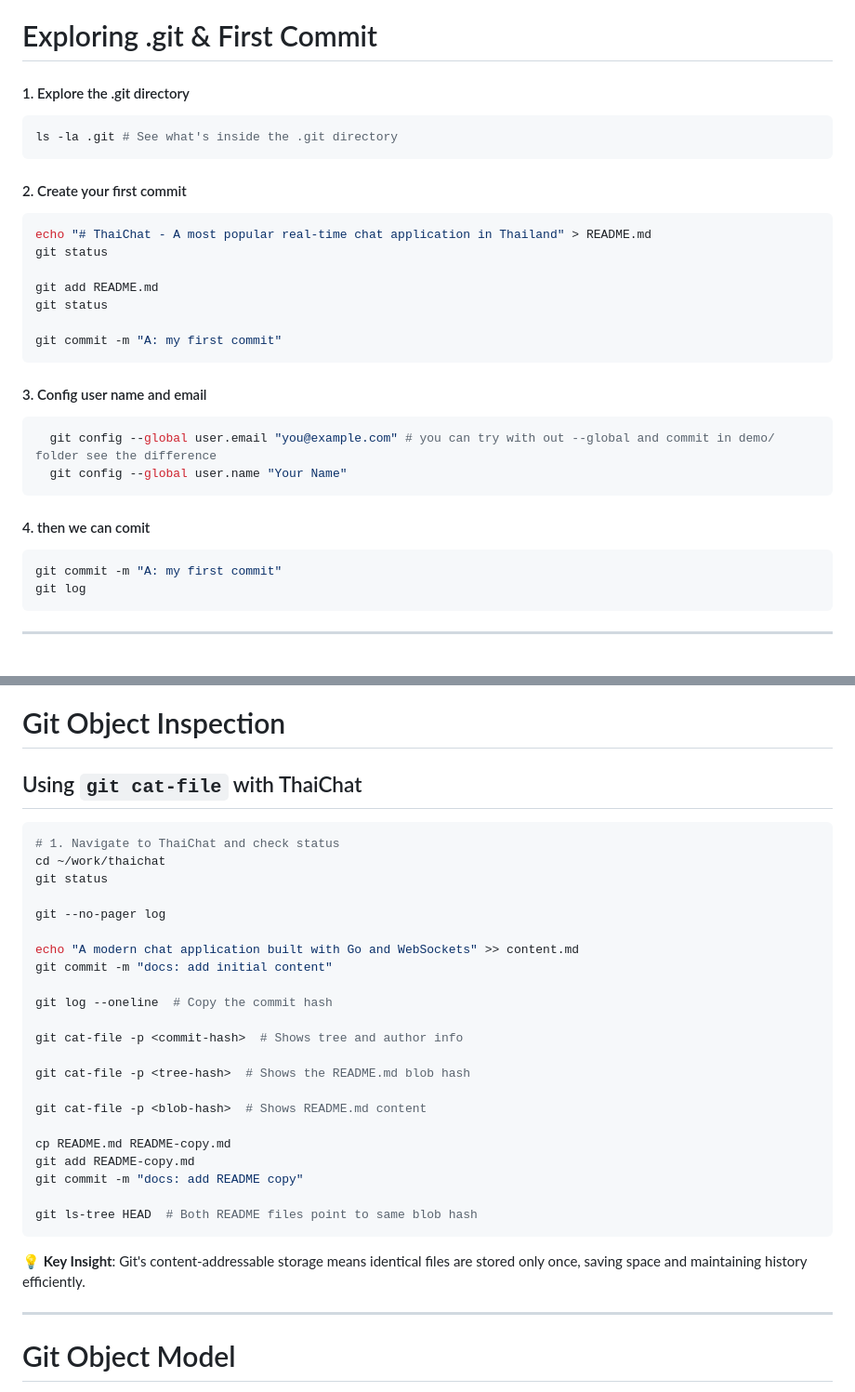
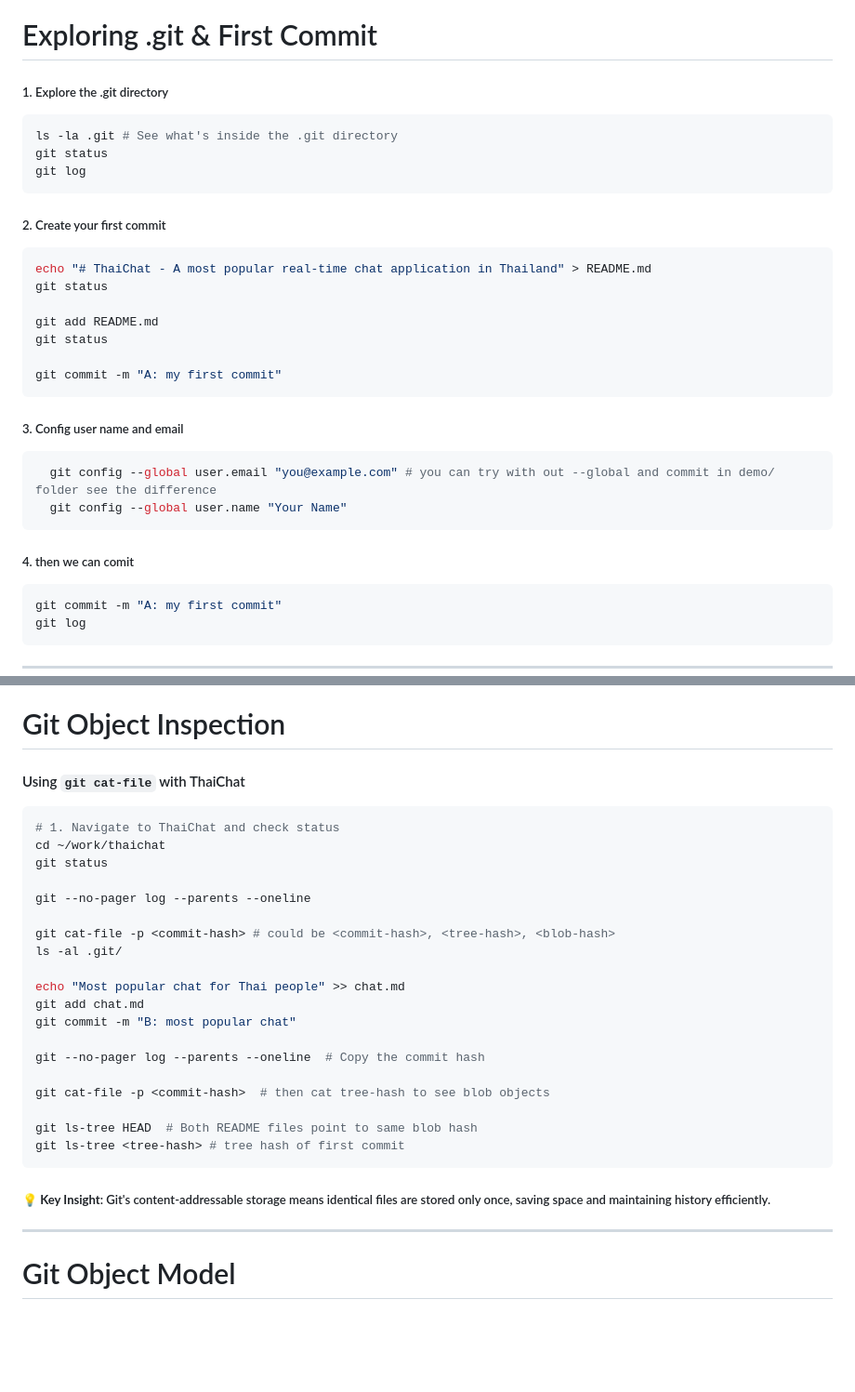
Before and after one commit to AnuchitO/course-git, a Markdown page: slidev/slides.md, 2 parts joined by grey strips. Shown at 93% size. Rendered like a GitHub page; blank space fills up the shorter version.

Commit message:
slidev: git cat-file

````diff
--- a/slidev/slides.md
+++ b/slidev/slides.md
@@ -541,12 +541,14 @@ git init # the default branch should be `main`
 
 # Exploring .git & First Commit
 
-#### 1. Explore the .git directory
+##### 1. Explore the .git directory
 ```bash
 ls -la .git # See what's inside the .git directory
-```
-
-#### 2. Create your first commit
+git status
+git log
+```
+
+##### 2. Create your first commit
 ```bash
 echo "# ThaiChat - A most popular real-time chat application in Thailand" > README.md
 git status
@@ -557,13 +559,13 @@ git status
 git commit -m "A: my first commit"
 ```
 
-#### 3. Config user name and email
+##### 3. Config user name and email
 ```bash
   git config --global user.email "you@example.com" # you can try with out --global and commit in demo/ folder see the difference
   git config --global user.name "Your Name"
 ```
 
-#### 4. then we can comit
+##### 4. then we can comit
 ```bash
 git commit -m "A: my first commit"
 git log
@@ -704,34 +706,31 @@ a powerful plumbing tool that lets you examine the raw contents and metadata of
 
 # Git Object Inspection
 
-## Using `git cat-file` with ThaiChat
+#### Using `git cat-file` with ThaiChat
 
 ```bash
 # 1. Navigate to ThaiChat and check status
 cd ~/work/thaichat
 git status
 
-git --no-pager log
-
-echo "A modern chat application built with Go and WebSockets" >> content.md
-git commit -m "docs: add initial content"
-
-git log --oneline  # Copy the commit hash
-
-git cat-file -p <commit-hash>  # Shows tree and author info
-
-git cat-file -p <tree-hash>  # Shows the README.md blob hash
-
-git cat-file -p <blob-hash>  # Shows README.md content
-
-cp README.md README-copy.md
-git add README-copy.md
-git commit -m "docs: add README copy"
+git --no-pager log --parents --oneline
+
+git cat-file -p <commit-hash> # could be <commit-hash>, <tree-hash>, <blob-hash>
+ls -al .git/
+
+echo "Most popular chat for Thai people" >> chat.md
+git add chat.md
+git commit -m "B: most popular chat"
+
+git --no-pager log --parents --oneline  # Copy the commit hash
+
+git cat-file -p <commit-hash>  # then cat tree-hash to see blob objects
 
 git ls-tree HEAD  # Both README files point to same blob hash
-```
-
-💡 **Key Insight**: Git's content-addressable storage means identical files are stored only once, saving space and maintaining history efficiently.
+git ls-tree <tree-hash> # tree hash of first commit
+```
+
+##### 💡 **Key Insight**: Git's content-addressable storage means identical files are stored only once, saving space and maintaining history efficiently.
 
 ---
 
````
